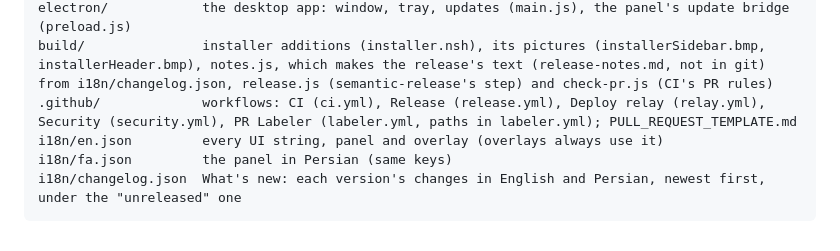
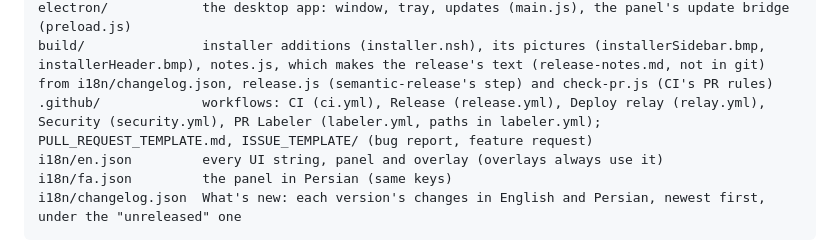
Before and after one commit to MamadPoker/Jarchi, a Markdown page: README.md, the part around the change. Rendered like a GitHub page.

Commit message:
docs: bug report and feature request issue templates
Co-Authored-By: Claude Opus 5.5 <noreply@anthropic.com>

```diff
--- a/README.md
+++ b/README.md
@@ -205,7 +205,7 @@ widgets/<name>/      each widget is a folder, served at /widgets/<name>
 panel/               settings panel (served at /)
 electron/            the desktop app: window, tray, updates (main.js), the panel's update bridge (preload.js)
 build/               installer additions (installer.nsh), its pictures (installerSidebar.bmp, installerHeader.bmp), notes.js, which makes the release's text (release-notes.md, not in git) from i18n/changelog.json, release.js (semantic-release's step) and check-pr.js (CI's PR rules)
-.github/             workflows: CI (ci.yml), Release (release.yml), Deploy relay (relay.yml), Security (security.yml), PR Labeler (labeler.yml, paths in labeler.yml); PULL_REQUEST_TEMPLATE.md
+.github/             workflows: CI (ci.yml), Release (release.yml), Deploy relay (relay.yml), Security (security.yml), PR Labeler (labeler.yml, paths in labeler.yml); PULL_REQUEST_TEMPLATE.md, ISSUE_TEMPLATE/ (bug report, feature request)
 i18n/en.json         every UI string, panel and overlay (overlays always use it)
 i18n/fa.json         the panel in Persian (same keys)
 i18n/changelog.json  What's new: each version's changes in English and Persian, newest first, under the "unreleased" one
```
Also changed, not shown: .github/ISSUE_TEMPLATE/bug_report.md (added, +40 -0 lines), .github/ISSUE_TEMPLATE/feature_request.md (added, +25 -0 lines).
